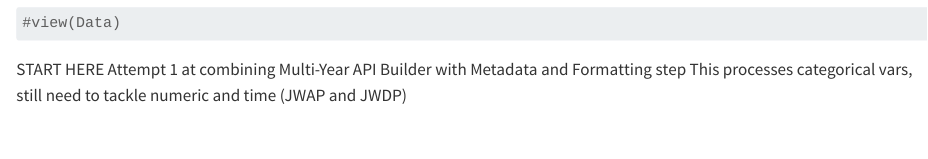
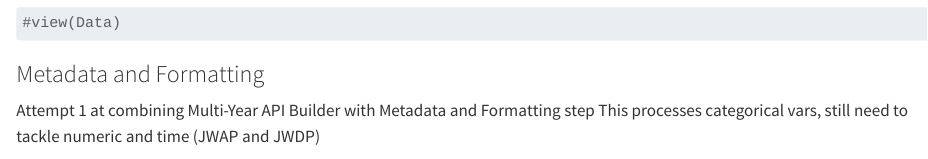
Before and after one commit to elvi-bee/ST558_Project1, a Quarto document (ST558_Project1.qmd): the page in a window 1100 px wide, from 11240 px down. Rendered offline with R 4.5, knitr and Pandoc in place of Quarto, with nearby package versions; some code elsewhere in the file could not run offline; long lines of code are wrapped.

Commit message:
commit for data rangling and metadata formatting - more work needed on date variables.

````diff
--- a/ST558_Project1.qmd
+++ b/ST558_Project1.qmd
@@ -455,7 +455,22 @@ Data <- left_join(Data, FER_lookup, by = c("FER" = "code")) %>%
 
 ```
 
-START HERE
+
+```{r}
+
+
+
+```
+
+
+
+```{r}
+
+
+```
+
+
+### Metadata and Formatting
 Attempt 1 at combining Multi-Year API Builder with Metadata and Formatting step
 This processes categorical vars, still need to tackle numeric and time (JWAP and JWDP)
 ```{r}
````
Also changed, not shown: docs/search.json, ST558_Project1.qmd (9 more changed lines), 1 other file.
